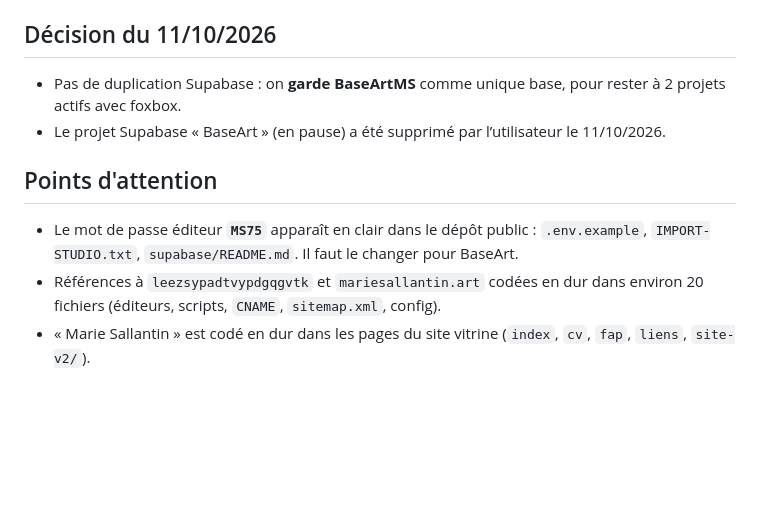
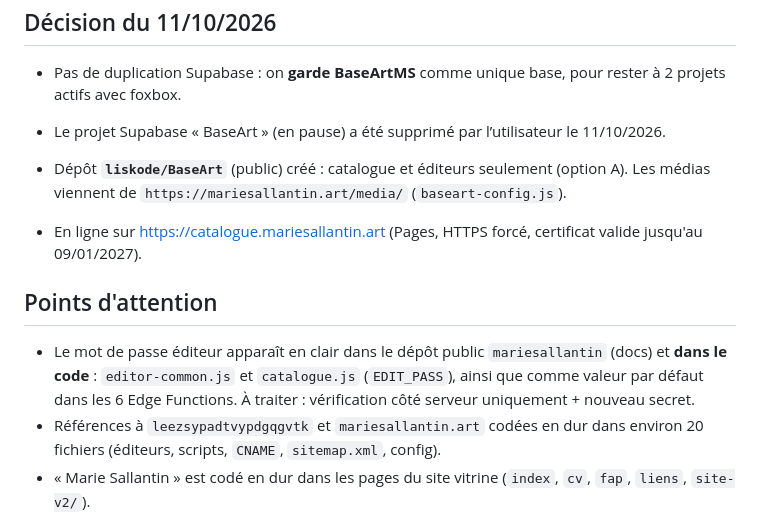
Before and after one commit to liskode/BaseArt, a Markdown page: NOTES-PROJET.md, the part around the change. Drawn GitHub-style; blank space fills up the shorter version.

Commit message:
Met à jour les notes de projet
Co-Authored-By: Claude Opus 5.5 <noreply@anthropic.com>

```diff
--- a/NOTES-PROJET.md
+++ b/NOTES-PROJET.md
@@ -31,9 +31,12 @@
 - Pas de duplication Supabase : on **garde BaseArtMS** comme unique base, pour rester à 2 projets actifs avec foxbox.
 - Le projet Supabase « BaseArt » (en pause) a été supprimé par l’utilisateur le 11/10/2026.
 
+- Dépôt **`liskode/BaseArt`** (public) créé : catalogue et éditeurs seulement (option A). Les médias viennent de `https://mariesallantin.art/media/` (`baseart-config.js`).
+- En ligne sur https://catalogue.mariesallantin.art (Pages, HTTPS forcé, certificat valide jusqu'au 09/01/2027).
+
 ## Points d'attention
 
-- Le mot de passe éditeur **`MS75`** apparaît en clair dans le dépôt public : `.env.example`, `IMPORT-STUDIO.txt`, `supabase/README.md`. Il faut le changer pour BaseArt.
+- Le mot de passe éditeur apparaît en clair dans le dépôt public `mariesallantin` (docs) et **dans le code** : `editor-common.js` et `catalogue.js` (`EDIT_PASS`), ainsi que comme valeur par défaut dans les 6 Edge Functions. À traiter : vérification côté serveur uniquement + nouveau secret.
 - Références à `leezsypadtvypdgqgvtk` et `mariesallantin.art` codées en dur dans environ 20 fichiers (éditeurs, scripts, `CNAME`, `sitemap.xml`, config).
 - « Marie Sallantin » est codé en dur dans les pages du site vitrine (`index`, `cv`, `fap`, `liens`, `site-v2/`).
 - `catalogue.mariesallantin.art` a un CNAME vers `liskode.github.io` (OK côté DNS), mais aucun dépôt ne déclare ce domaine : GitHub renvoie 404.
```
